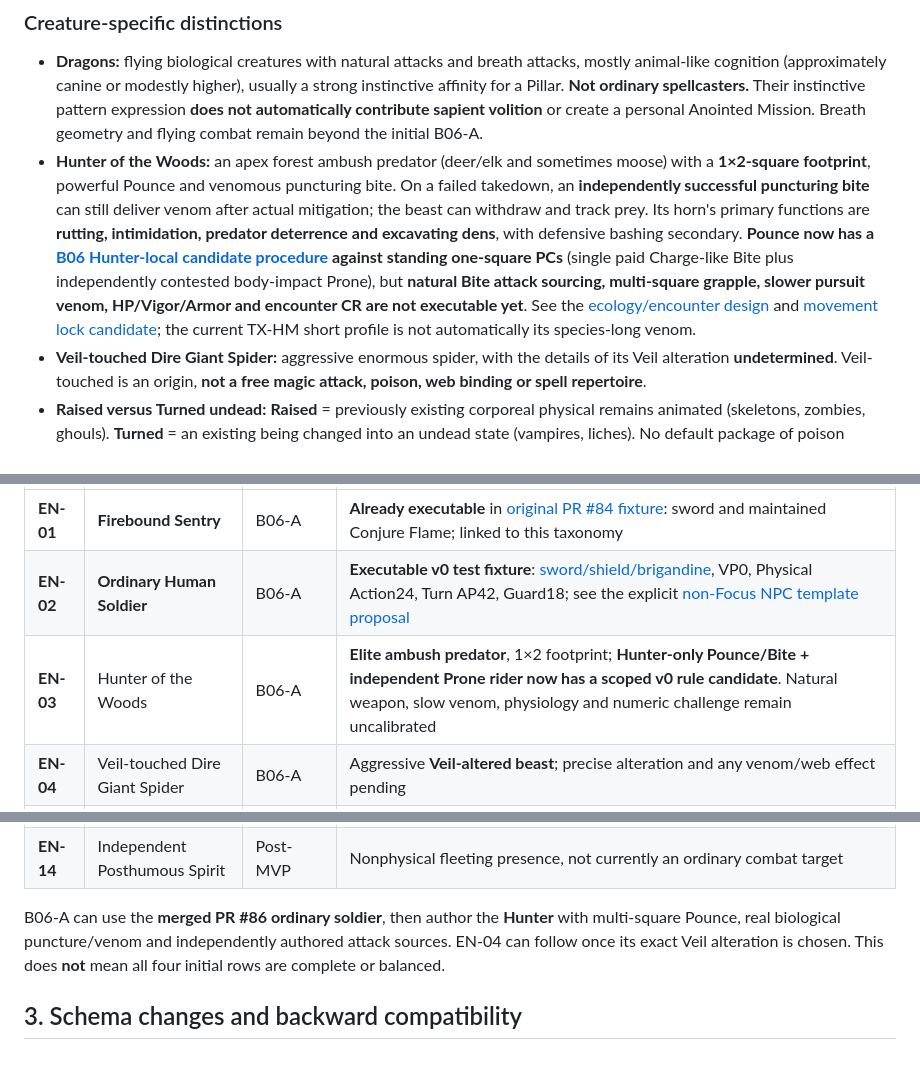
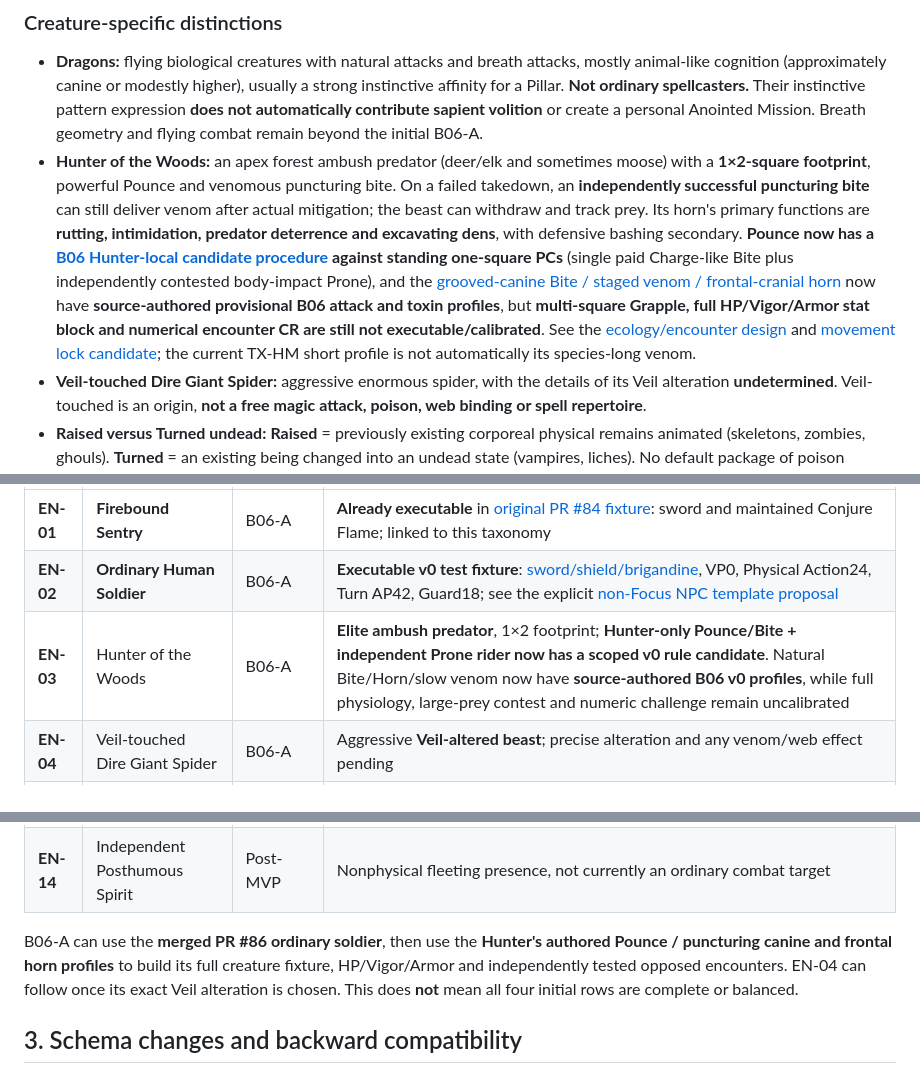
Before and after one commit to BetrayedByEthanol/Veilbound, a Markdown page: docs/design/b06-creature-types-and-initial-bestiary-v0.md, 3 parts joined by grey strips. GitHub-like rendering.

Commit message:
docs(b06): index sourced Hunter Bite/Horn and delayed venom while keeping challenge uncalibrated

```diff
--- a/docs/design/b06-creature-types-and-initial-bestiary-v0.md
+++ b/docs/design/b06-creature-types-and-initial-bestiary-v0.md
@@ -28,7 +28,7 @@
 ### Creature-specific distinctions
 
 - **Dragons:** flying biological creatures with natural attacks and breath attacks, mostly animal-like cognition (approximately canine or modestly higher), usually a strong instinctive affinity for a Pillar. **Not ordinary spellcasters.** Their instinctive pattern expression **does not automatically contribute sapient volition** or create a personal Anointed Mission. Breath geometry and flying combat remain beyond the initial B06-A.
-- **Hunter of the Woods:** an apex forest ambush predator (deer/elk and sometimes moose) with a **1×2-square footprint**, powerful Pounce and venomous puncturing bite. On a failed takedown, an **independently successful puncturing bite** can still deliver venom after actual mitigation; the beast can withdraw and track prey. Its horn's primary functions are **rutting, intimidation, predator deterrence and excavating dens**, with defensive bashing secondary. **Pounce now has a [B06 Hunter-local candidate procedure](../rules/05-combat/hunter-pounce-and-prey-takedown-v0.md) against standing one-square PCs** (single paid Charge-like Bite plus independently contested body-impact Prone), but **natural Bite attack sourcing, multi-square grapple, slower pursuit venom, HP/Vigor/Armor and encounter CR are not executable yet**. See the [ecology/encounter design](b06-encounter-frequency-challenge-and-hunter-ecology-v0.md) and [movement lock candidate](../rules/05-combat/multi-square-creature-footprints-v0.md); the current TX-HM short profile is not automatically its species-long venom.
+- **Hunter of the Woods:** an apex forest ambush predator (deer/elk and sometimes moose) with a **1×2-square footprint**, powerful Pounce and venomous puncturing bite. On a failed takedown, an **independently successful puncturing bite** can still deliver venom after actual mitigation; the beast can withdraw and track prey. Its horn's primary functions are **rutting, intimidation, predator deterrence and excavating dens**, with defensive bashing secondary. **Pounce now has a [B06 Hunter-local candidate procedure](../rules/05-combat/hunter-pounce-and-prey-takedown-v0.md) against standing one-square PCs** (single paid Charge-like Bite plus independently contested body-impact Prone), and the [grooved-canine Bite / staged venom / frontal-cranial horn](../rules/05-combat/hunter-bite-venom-and-horn-v0.md) now have **source-authored provisional B06 attack and toxin profiles**, but **multi-square Grapple, full HP/Vigor/Armor stat block and numerical encounter CR are still not executable/calibrated**. See the [ecology/encounter design](b06-encounter-frequency-challenge-and-hunter-ecology-v0.md) and [movement lock candidate](../rules/05-combat/multi-square-creature-footprints-v0.md); the current TX-HM short profile is not automatically its species-long venom.
 - **Veil-touched Dire Giant Spider:** aggressive enormous spider, with the details of its Veil alteration **undetermined**. Veil-touched is an origin, **not a free magic attack, poison, web binding or spell repertoire**.
 - **Raised versus Turned undead:** **Raised** = previously existing corporeal physical remains animated (skeletons, zombies, ghouls). **Turned** = an existing being changed into an undead state (vampires, liches). No default package of poison immunity, zero Vigor, infinite regeneration, inability to wound, unique weakness, all-spells-access, mindlessness or single command structure. Their physical recovery/HP/Vigor/Dying and identity retention need creature-specific rules. These do **not** become independent spirits.
 - **Independent spirits:** real posthumous presences under **Death / Spirit**, nonphysical and fleeting, with no ordinary physical interaction; separate from the physical undead and ordinary combatant pool. Summoning/communication requires individually authored capabilities, not a free melee ghost.
@@ -42,7 +42,7 @@ The [machine-readable 14-entry seed](../../content/creatures/b06-initial-bestiar
 |---|---|---|---|
 | **EN-01** | **Firebound Sentry** | B06-A | **Already executable** in [original PR #84 fixture](../../content/creatures/b06-firebound-sentry.v0.json): sword and maintained Conjure Flame; linked to this taxonomy |
 | **EN-02** | **Ordinary Human Soldier** | B06-A | **Executable v0 test fixture**: [sword/shield/brigandine](../../content/creatures/b06-ordinary-human-soldier.v0.json), VP0, Physical Action24, Turn AP42, Guard18; see the explicit [non-Focus NPC template proposal](b06-ordinary-human-soldier-template-v0.md) |
-| **EN-03** | Hunter of the Woods | B06-A | **Elite ambush predator**, 1×2 footprint; **Hunter-only Pounce/Bite + independent Prone rider now has a scoped v0 rule candidate**. Natural weapon, slow venom, physiology and numeric challenge remain uncalibrated |
+| **EN-03** | Hunter of the Woods | B06-A | **Elite ambush predator**, 1×2 footprint; **Hunter-only Pounce/Bite + independent Prone rider now has a scoped v0 rule candidate**. Natural Bite/Horn/slow venom now have **source-authored B06 v0 profiles**, while full physiology, large-prey contest and numeric challenge remain uncalibrated |
 | **EN-04** | Veil-touched Dire Giant Spider | B06-A | Aggressive **Veil-altered beast**; precise alteration and any venom/web effect pending |
 | **EN-05** | Goblin | B06 later | Inward-only high-Vigor/regen physiology, non-playable MVP |
 | **EN-06** | Orc | B06 later | Larger inward-only physiology, possible leathery skin; independent Armor interaction required |
@@ -55,7 +55,7 @@ The [machine-readable 14-entry seed](../../content/creatures/b06-initial-bestiar
 | **EN-13** | Pillar Surge Manifestation | Post-MVP | **Non-sentient** pattern-formed entity, source/anchor/dispersal, optional physical form |
 | **EN-14** | Independent Posthumous Spirit | Post-MVP | Nonphysical fleeting presence, not currently an ordinary combat target |
 
-B06-A can use the **merged PR #86 ordinary soldier**, then author the **Hunter** with multi-square Pounce, real biological puncture/venom and independently authored attack sources. EN-04 can follow once its exact Veil alteration is chosen. This does **not** mean all four initial rows are complete or balanced.
+B06-A can use the **merged PR #86 ordinary soldier**, then use the **Hunter's authored Pounce / puncturing canine and frontal horn profiles** to build its full creature fixture, HP/Vigor/Armor and independently tested opposed encounters. EN-04 can follow once its exact Veil alteration is chosen. This does **not** mean all four initial rows are complete or balanced.
 
 ## 3. Schema changes and backward compatibility
 
```
